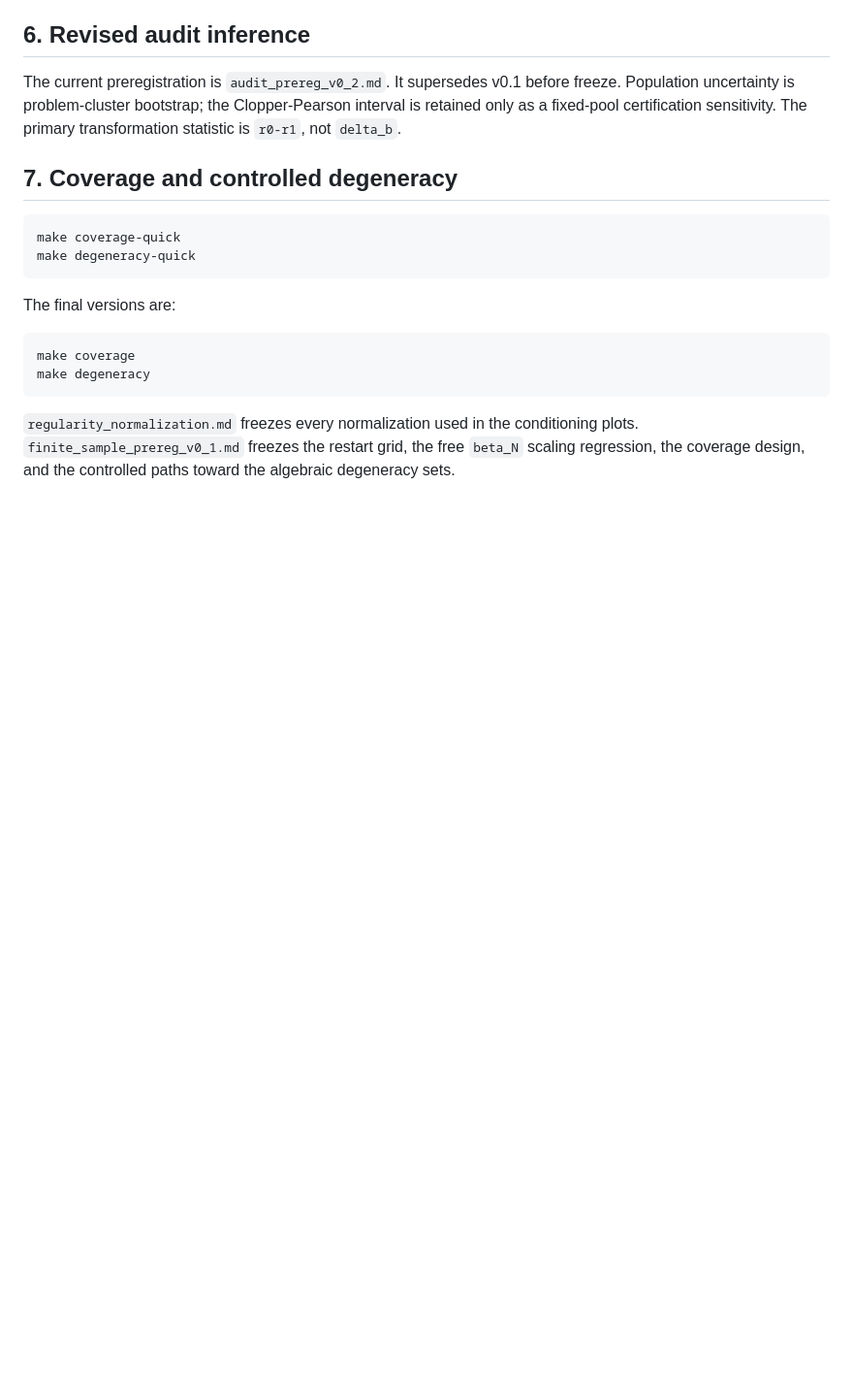
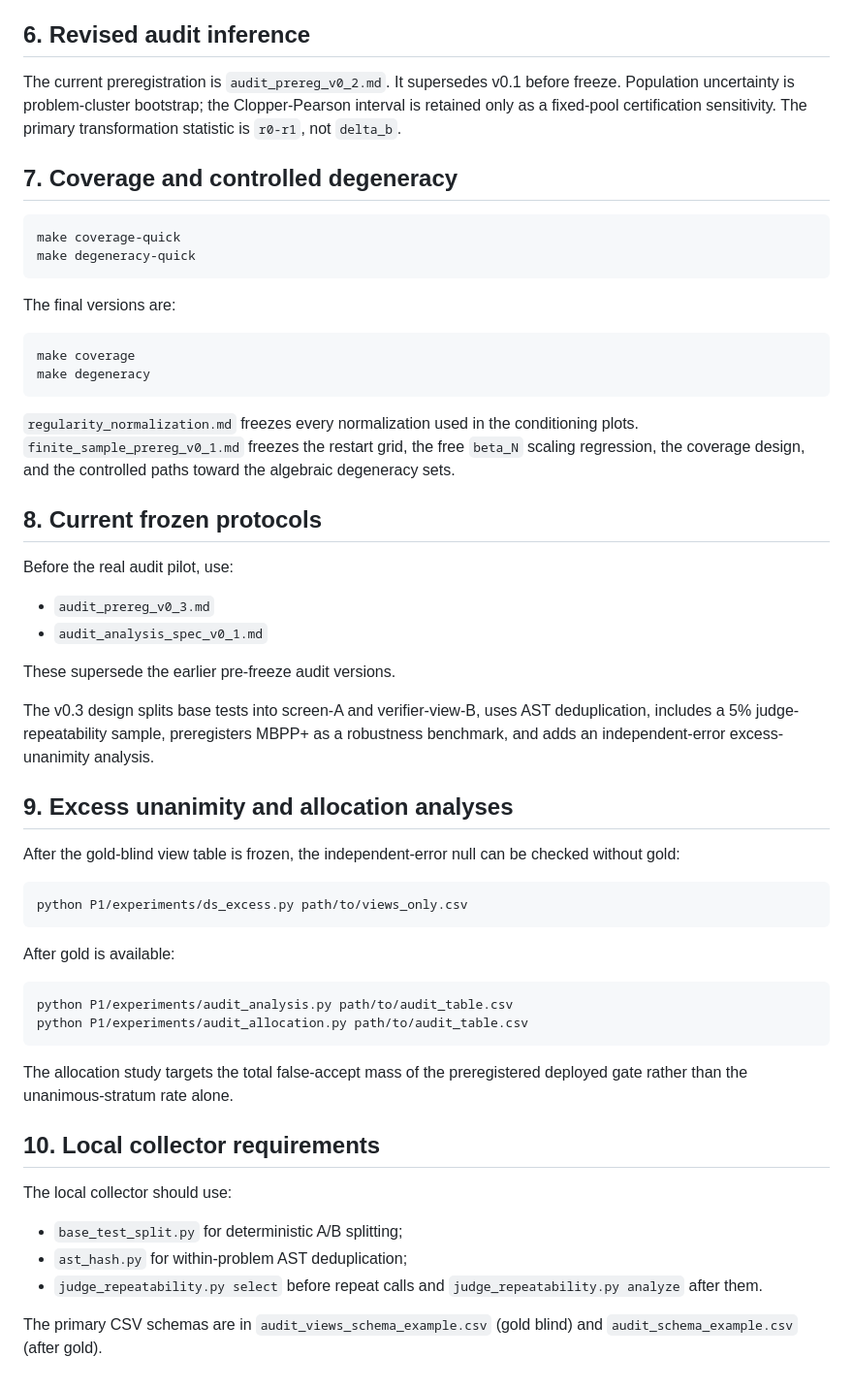
Before and after one commit to StephCpa/RSI-research, a Markdown page: P1/experiments/README.md, the part around the change. Shown at 97% size. Drawn GitHub-style; blank space fills up the shorter version.

Commit message:
Document audit prereg v0.3 and new analyses

````diff
--- a/P1/experiments/README.md
+++ b/P1/experiments/README.md
@@ -113,3 +113,48 @@ make degeneracy
 conditioning plots. `finite_sample_prereg_v0_1.md` freezes the restart grid,
 the free `beta_N` scaling regression, the coverage design, and the controlled
 paths toward the algebraic degeneracy sets.
+
+
+## 8. Current frozen protocols
+
+Before the real audit pilot, use:
+
+- `audit_prereg_v0_3.md`
+- `audit_analysis_spec_v0_1.md`
+
+These supersede the earlier pre-freeze audit versions.
+
+The v0.3 design splits base tests into screen-A and verifier-view-B, uses AST
+deduplication, includes a 5% judge-repeatability sample, preregisters MBPP+ as a
+robustness benchmark, and adds an independent-error excess-unanimity analysis.
+
+## 9. Excess unanimity and allocation analyses
+
+After the gold-blind view table is frozen, the independent-error null can be
+checked without gold:
+
+```bash
+python P1/experiments/ds_excess.py path/to/views_only.csv
+```
+
+After gold is available:
+
+```bash
+python P1/experiments/audit_analysis.py path/to/audit_table.csv
+python P1/experiments/audit_allocation.py path/to/audit_table.csv
+```
+
+The allocation study targets the total false-accept mass of the preregistered
+deployed gate rather than the unanimous-stratum rate alone.
+
+## 10. Local collector requirements
+
+The local collector should use:
+
+- `base_test_split.py` for deterministic A/B splitting;
+- `ast_hash.py` for within-problem AST deduplication;
+- `judge_repeatability.py select` before repeat calls and
+  `judge_repeatability.py analyze` after them.
+
+The primary CSV schemas are in `audit_views_schema_example.csv` (gold blind)
+and `audit_schema_example.csv` (after gold).
````
